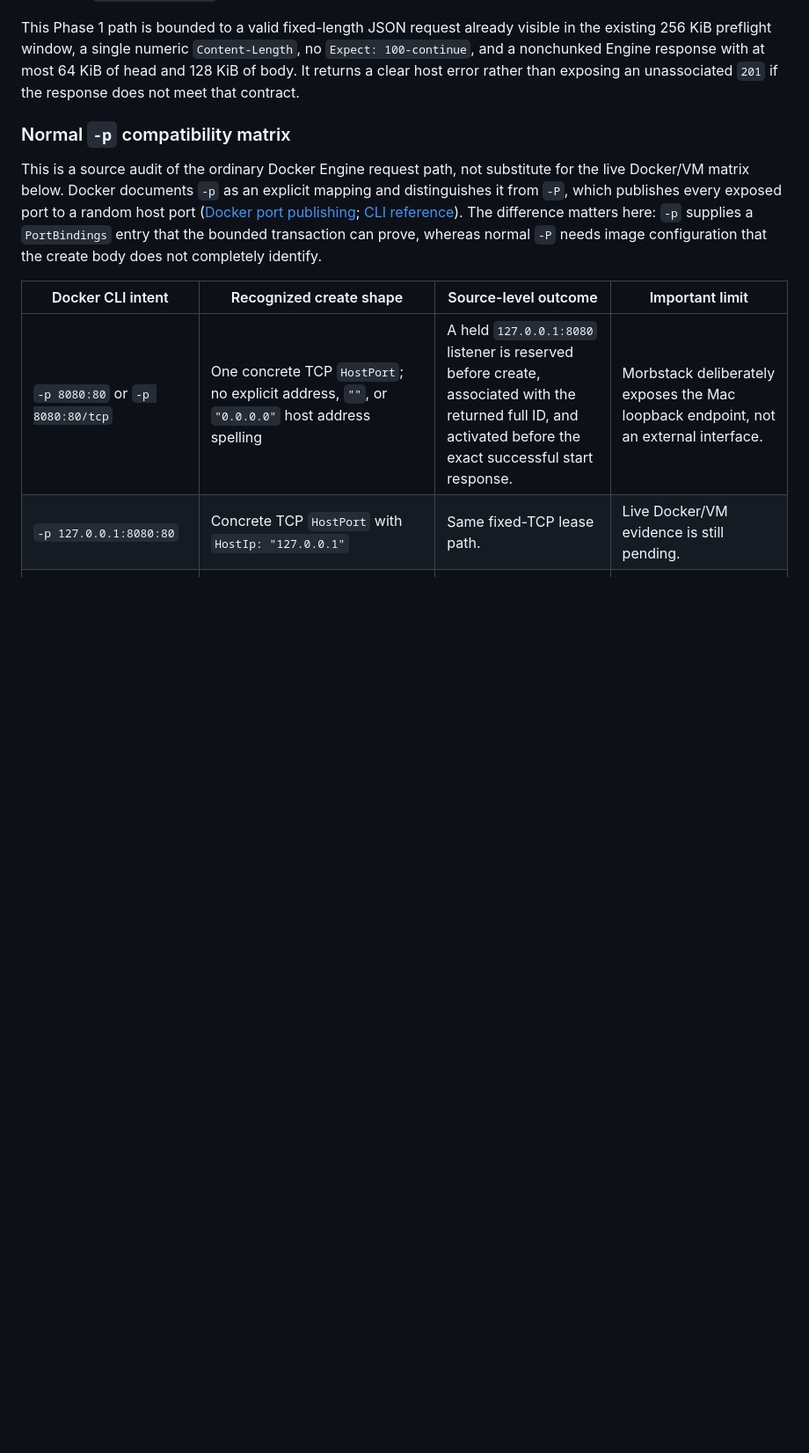
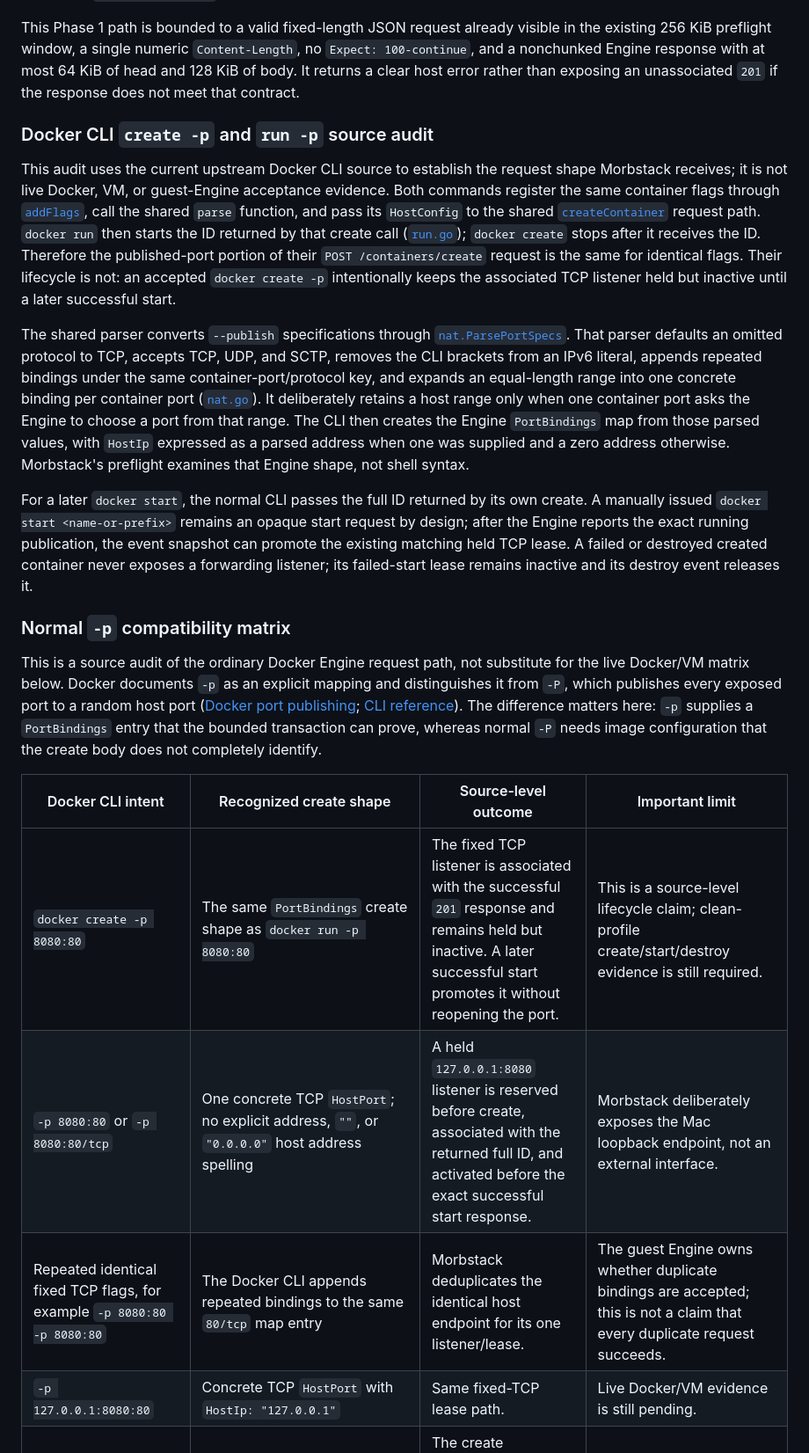
Before and after one commit to alliecatowo/morbstack, a Markdown page: docs/dynamic-port-allocation.md, the part around one of its changes. Shown at 88% size. Rendered like a GitHub page; blank space fills up the shorter version.

Commit message:
Document Docker CLI publish request parity

```diff
--- a/docs/dynamic-port-allocation.md
+++ b/docs/dynamic-port-allocation.md
@@ -111,6 +111,40 @@ the existing 256 KiB preflight window, a single numeric `Content-Length`, no
 and 128 KiB of body. It returns a clear host error rather than exposing an unassociated
 `201` if the response does not meet that contract.
 
+### Docker CLI `create -p` and `run -p` source audit
+
+This audit uses the current upstream Docker CLI source to establish the request
+shape Morbstack receives; it is not live Docker, VM, or guest-Engine acceptance
+evidence. Both commands register the same container flags through
+[`addFlags`](https://github.com/docker/cli/blob/master/cli/command/container/create.go),
+call the shared `parse` function, and pass its `HostConfig` to the shared
+[`createContainer`](https://github.com/docker/cli/blob/master/cli/command/container/create.go)
+request path. `docker run` then starts the ID returned by that create call
+([`run.go`](https://github.com/docker/cli/blob/master/cli/command/container/run.go));
+`docker create` stops after it receives the ID. Therefore the published-port
+portion of their `POST /containers/create` request is the same for identical
+flags. Their lifecycle is not: an accepted `docker create -p` intentionally keeps
+the associated TCP listener held but inactive until a later successful start.
+
+The shared parser converts `--publish` specifications through
+[`nat.ParsePortSpecs`](https://github.com/docker/cli/blob/master/cli/command/container/opts.go).
+That parser defaults an omitted protocol to TCP, accepts TCP, UDP, and SCTP, removes
+the CLI brackets from an IPv6 literal, appends repeated bindings under the same
+container-port/protocol key, and expands an equal-length range into one concrete
+binding per container port ([`nat.go`](https://github.com/docker/go-connections/blob/master/nat/nat.go)).
+It deliberately retains a host range only when one container port asks the Engine
+to choose a port from that range. The CLI then creates the Engine `PortBindings`
+map from those parsed values, with `HostIp` expressed as a parsed address when one
+was supplied and a zero address otherwise. Morbstack's preflight examines that
+Engine shape, not shell syntax.
+
+For a later `docker start`, the normal CLI passes the full ID returned by its own
+create. A manually issued `docker start <name-or-prefix>` remains an opaque start
+request by design; after the Engine reports the exact running publication, the
+event snapshot can promote the existing matching held TCP lease. A failed or
+destroyed created container never exposes a forwarding listener; its failed-start
+lease remains inactive and its destroy event releases it.
+
 ### Normal `-p` compatibility matrix
 
 This is a source audit of the ordinary Docker Engine request path, not substitute
@@ -124,7 +158,9 @@ body does not completely identify.
 
 | Docker CLI intent | Recognized create shape | Source-level outcome | Important limit |
 | --- | --- | --- | --- |
+| `docker create -p 8080:80` | The same `PortBindings` create shape as `docker run -p 8080:80` | The fixed TCP listener is associated with the successful `201` response and remains held but inactive. A later successful start promotes it without reopening the port. | This is a source-level lifecycle claim; clean-profile create/start/destroy evidence is still required. |
 | `-p 8080:80` or `-p 8080:80/tcp` | One concrete TCP `HostPort`; no explicit address, `""`, or `"0.0.0.0"` host address spelling | A held `127.0.0.1:8080` listener is reserved before create, associated with the returned full ID, and activated before the exact successful start response. | Morbstack deliberately exposes the Mac loopback endpoint, not an external interface. |
+| Repeated identical fixed TCP flags, for example `-p 8080:80 -p 8080:80` | The Docker CLI appends repeated bindings to the same `80/tcp` map entry | Morbstack deduplicates the identical host endpoint for its one listener/lease. | The guest Engine owns whether duplicate bindings are accepted; this is not a claim that every duplicate request succeeds. |
 | `-p 127.0.0.1:8080:80` | Concrete TCP `HostPort` with `HostIp: "127.0.0.1"` | Same fixed-TCP lease path. | Live Docker/VM evidence is still pending. |
 | `-p <container-port>`, `-p :<container-port>`, or `-p 0:<container-port>` | TCP `HostPort` omitted, exact `""`, or exact `"0"` | The create transaction holds a kernel-selected loopback listener and rewrites only that planned entry with its concrete port before the Engine sees it. | Fixed-length, bounded JSON/HTTP only; not a general HTTP transformer. |
 | Multiple compatible TCP `-p` flags | Multiple distinct concrete or recognized dynamic TCP entries | One atomic lease holds every requested listener; dynamic entries are rewritten with the reserved values. | A duplicate host port may only name one guest target. |
```
Also changed, not shown: other parts of docs/dynamic-port-allocation.md (+1 -0 lines), docs/docker-engine-compatibility-inventory.md (+1 -1 lines).
